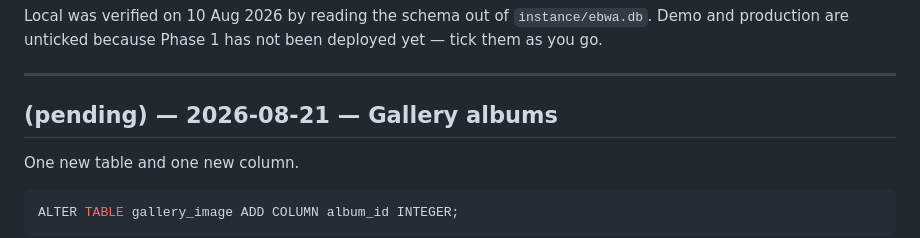
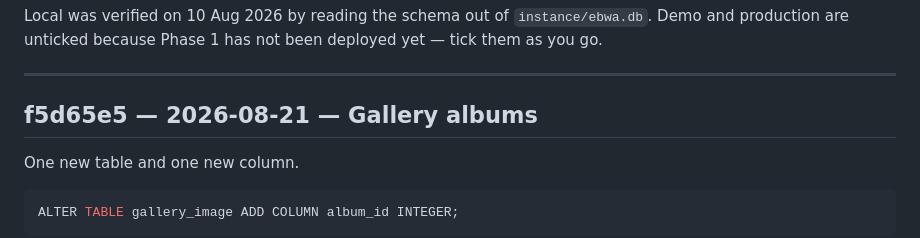
Before and after one commit to mij374/ebwa, a Markdown page: DEPLOY.md, the part around the change. Rendered like a GitHub page.

Commit message:
Backfill the DEPLOY.md hash for the gallery albums change
Co-Authored-By: Claude Opus 5 <noreply@anthropic.com>

```diff
--- a/DEPLOY.md
+++ b/DEPLOY.md
@@ -59,7 +59,7 @@ not been deployed yet — tick them as you go.
 
 ---
 
-## (pending) — 2026-08-21 — Gallery albums
+## f5d65e5 — 2026-08-21 — Gallery albums
 
 One new table and one new column.
 
```
